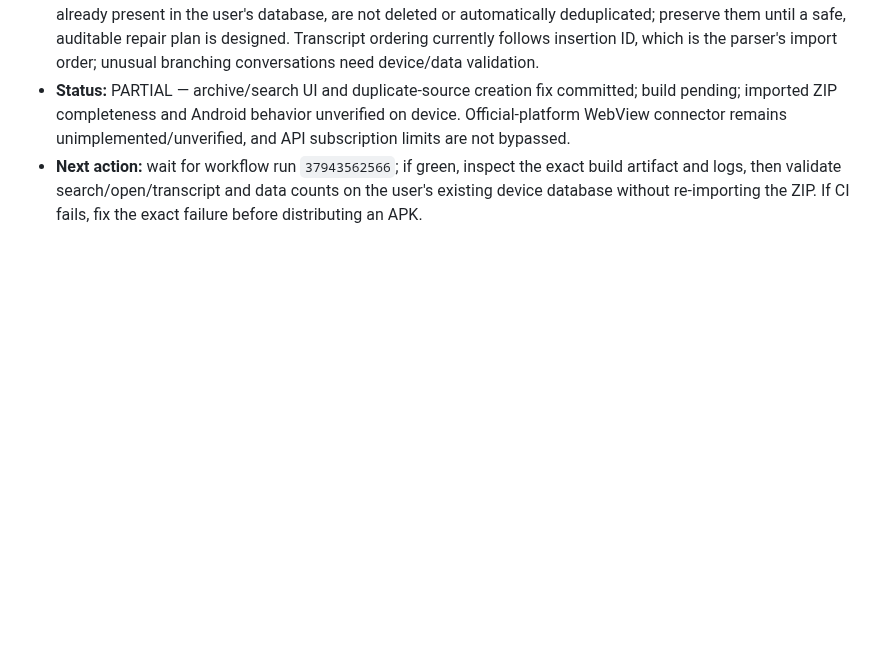
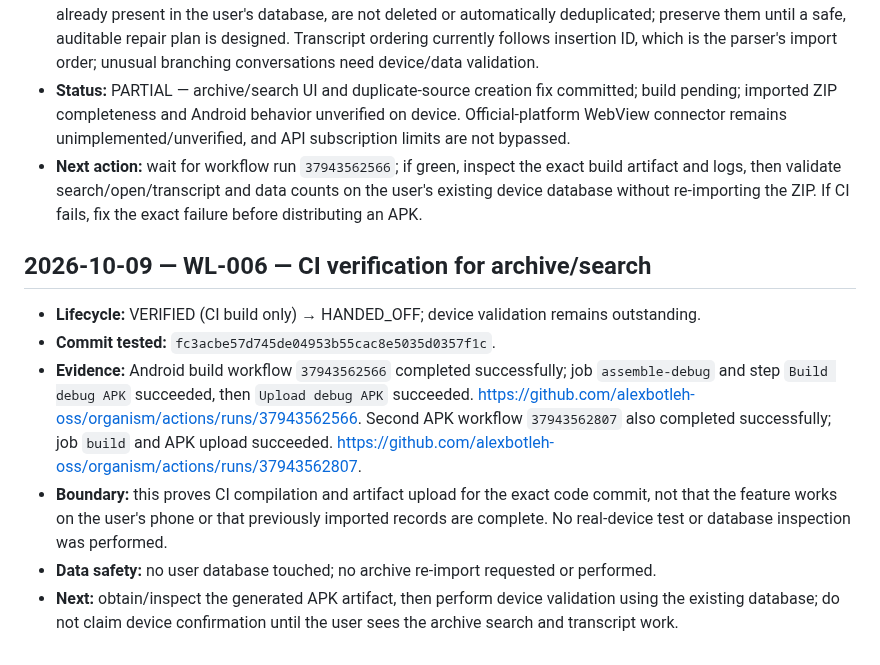
Before and after one commit to alexbotleh-oss/organism, a Markdown page: docs/WORKLOG.md, the part around the change. GitHub-like rendering; blank space fills up the shorter version.

Commit message:
docs: record successful Android CI for archive search

```diff
--- a/docs/WORKLOG.md
+++ b/docs/WORKLOG.md
@@ -64,3 +64,13 @@ Entries are append-only. Newest entries are added at the end. See [WORKLOG_AND_C
 - **Risks/limits:** existing DB is not reset or migrated by these changes. Previously imported duplicate source rows, if already present in the user's database, are not deleted or automatically deduplicated; preserve them until a safe, auditable repair plan is designed. Transcript ordering currently follows insertion ID, which is the parser's import order; unusual branching conversations need device/data validation.
 - **Status:** PARTIAL — archive/search UI and duplicate-source creation fix committed; build pending; imported ZIP completeness and Android behavior unverified on device. Official-platform WebView connector remains unimplemented/unverified, and API subscription limits are not bypassed.
 - **Next action:** wait for workflow run `37943562566`; if green, inspect the exact build artifact and logs, then validate search/open/transcript and data counts on the user's existing device database without re-importing the ZIP. If CI fails, fix the exact failure before distributing an APK.
+
+
+## 2026-10-09 — WL-006 — CI verification for archive/search
+
+- **Lifecycle:** VERIFIED (CI build only) → HANDED_OFF; device validation remains outstanding.
+- **Commit tested:** `fc3acbe57d745de04953b55cac8e5035d0357f1c`.
+- **Evidence:** Android build workflow `37943562566` completed successfully; job `assemble-debug` and step `Build debug APK` succeeded, then `Upload debug APK` succeeded. https://github.com/alexbotleh-oss/organism/actions/runs/37943562566. Second APK workflow `37943562807` also completed successfully; job `build` and APK upload succeeded. https://github.com/alexbotleh-oss/organism/actions/runs/37943562807.
+- **Boundary:** this proves CI compilation and artifact upload for the exact code commit, not that the feature works on the user's phone or that previously imported records are complete. No real-device test or database inspection was performed.
+- **Data safety:** no user database touched; no archive re-import requested or performed.
+- **Next:** obtain/inspect the generated APK artifact, then perform device validation using the existing database; do not claim device confirmation until the user sees the archive search and transcript work.
```
